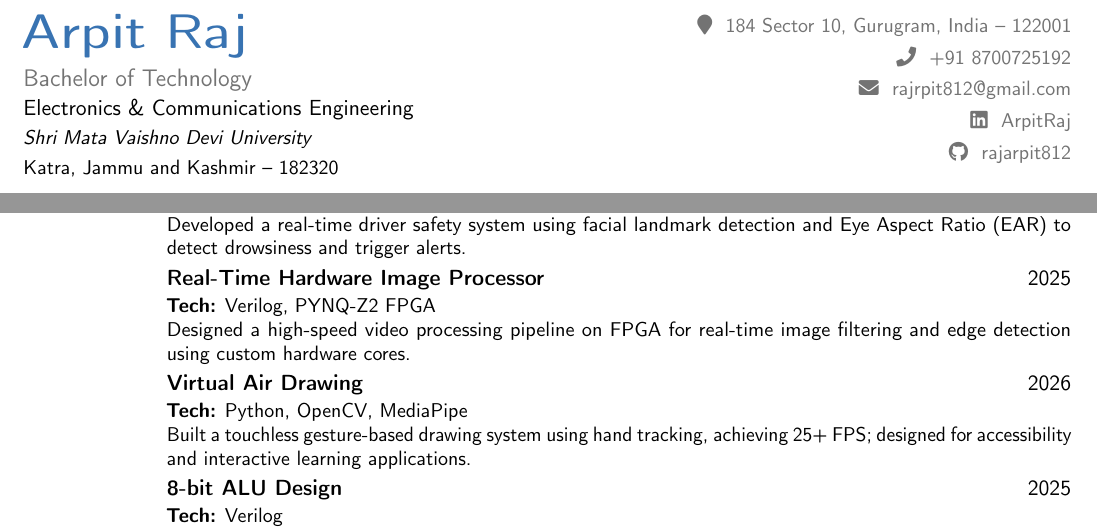
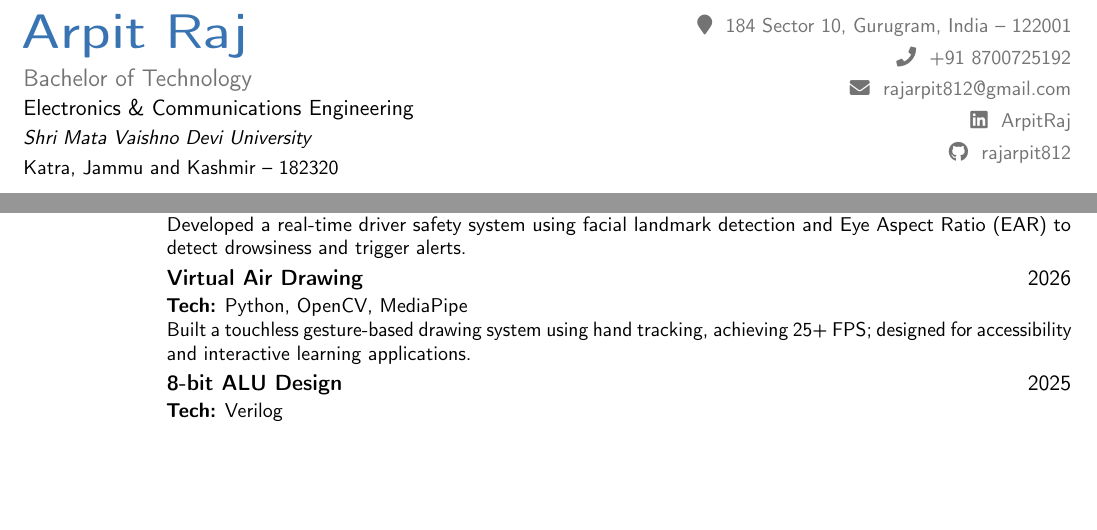
Before and after one commit to rajarpit812/itsme, a LaTeX CV (resume/main.tex): two parts of page 1 of 2, joined at a grey line, cut so that both start at the same text, the shorter picture padded with empty space. Compiled offline with pdfLaTeX.

Commit message:
update: resume LaTeX source [from editor]

```diff
--- a/resume/main.tex
+++ b/resume/main.tex
@@ -32,7 +31,7 @@
     \color{color2}\small
     \href{https://maps.google.com/?q=184+Sector+10,+Gurugram,+India}{\faMapMarker~ 184 Sector 10, Gurugram, India -- 122001} \\[0.4em]
     \href{tel:+918700725192}{\faPhone~ +91~8700725192} \\[0.4em]
-    \href{mailto:rajrpit812@gmail.com}{\faEnvelope~ rajrpit812@gmail.com} \\[0.4em]
+    \href{mailto:rajrpit812@gmail.com}{\faEnvelope~ rajarpit812@gmail.com} \\[0.4em]
     \href{https://www.linkedin.com/in/arpit420}{\faLinkedin~ ArpitRaj} \\[0.4em]
     \href{https://github.com/rajarpit812}{\faGithub~ rajarpit812}
   \end{flushright}
@@ -80,10 +79,9 @@ Built a full-stack conversational AI platform with real-time messaging using Soc
 Developed a real-time driver safety system using facial landmark detection and Eye Aspect Ratio (EAR) to detect drowsiness and trigger alerts.
 }
 
-\cventry{}{Real-Time Hardware Image Processor \hfill \textnormal{2025}}{}{}{}{
-\textbf{Tech:} Verilog, PYNQ-Z2 FPGA \\
-Designed a high-speed video processing pipeline on FPGA for real-time image filtering and edge detection using custom hardware cores.
-}
+%\cventry{}{Real-Time Hardware Image Processor \hfill \textnormal{2025}}{}{}{}{
+%\textbf{Tech:} Verilog, PYNQ-Z2 FPGA \\
+%Designed a high-speed video processing pipeline on FPGA for real-time image filtering and edge detection using custom hardware cores.}
 
 \cventry{}{Virtual Air Drawing \hfill \textnormal{2026}}{}{}{}{
 \textbf{Tech:} Python, OpenCV, MediaPipe \\
```
Also changed, not shown: resume/main.tex (8 more changed lines).
